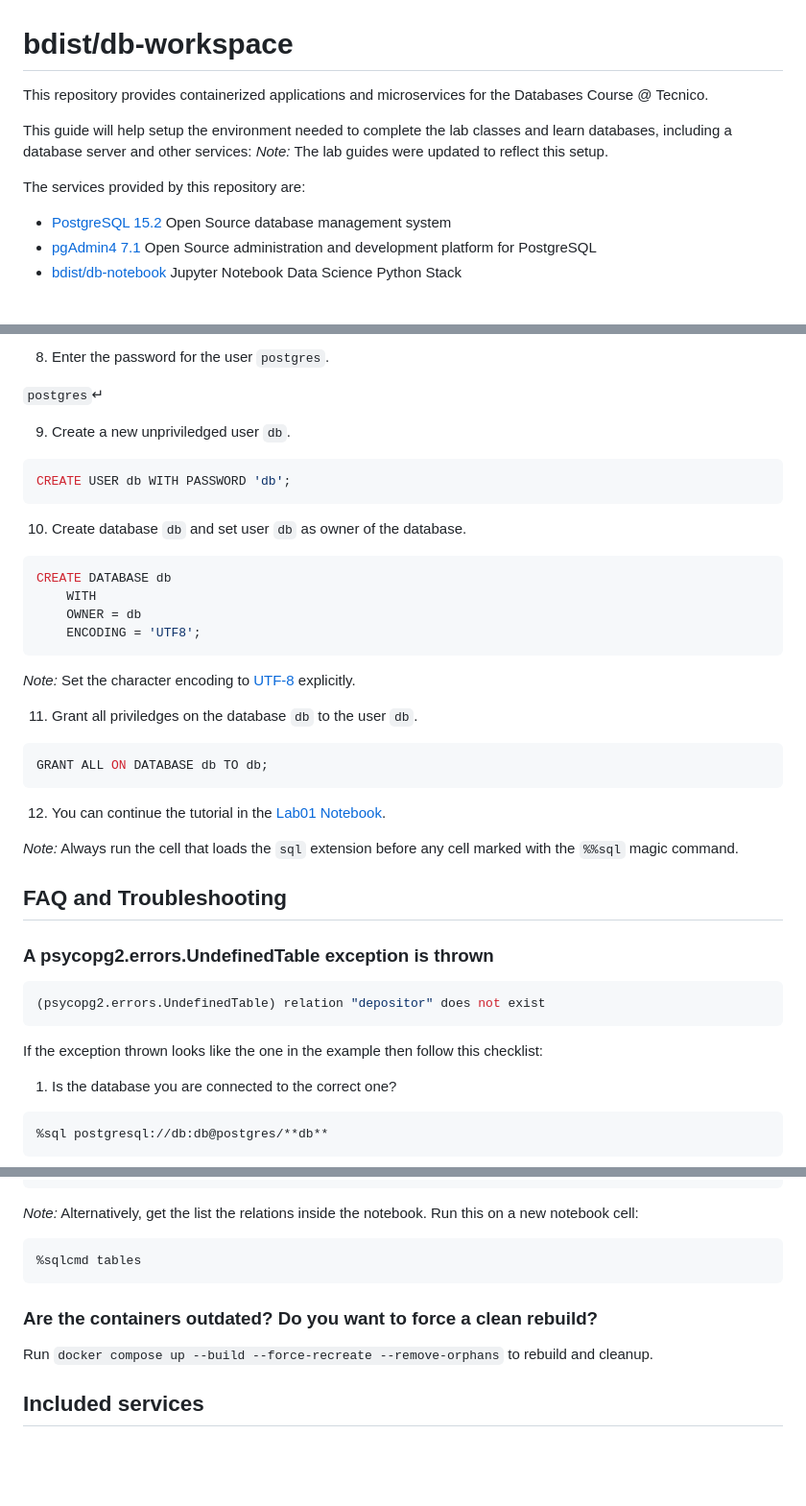
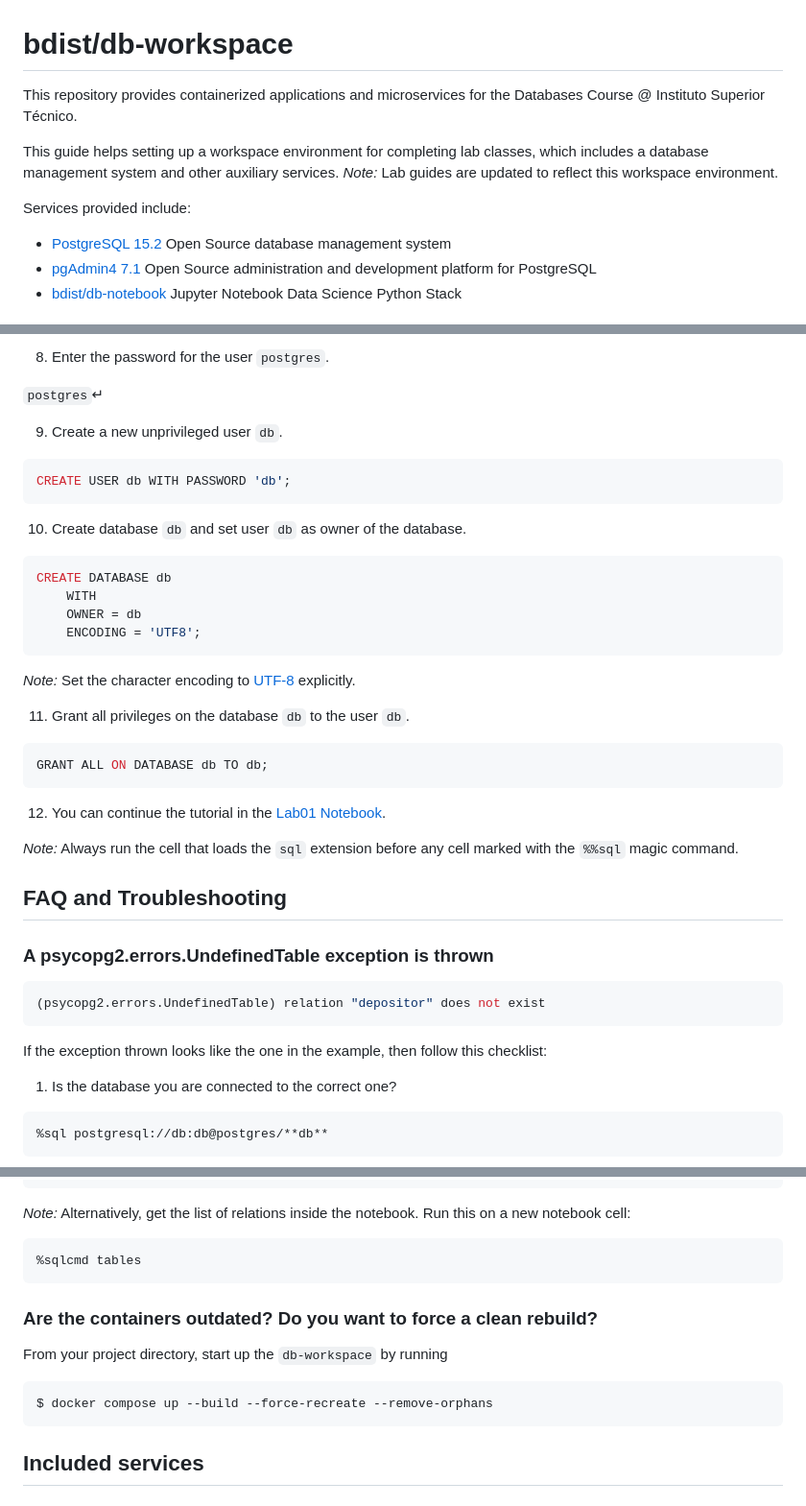
Before and after one commit to bdist/bdist-workspace, a Markdown page: README.md, 3 parts joined by grey strips. Shown at 96% size. Rendered like a GitHub page; blank space fills up the shorter version.

````diff
--- a/README.md
+++ b/README.md
@@ -1,11 +1,11 @@
 # bdist/db-workspace
 
-This repository provides containerized applications and microservices for the Databases Course @ Tecnico.
+This repository provides containerized applications and microservices for the Databases Course @ Instituto Superior Técnico.
 
-This guide will help setup the environment needed to complete the lab classes and learn databases, including a database server and other services:
-_Note:_ The lab guides were updated to reflect this setup.
+This guide helps setting up a workspace environment for completing lab classes, which includes a database management system and other auxiliary services.
+_Note:_ Lab guides are updated to reflect this workspace environment.
 
-The services provided by this repository are:
+Services provided include:
 
 - [PostgreSQL 15.2](https://www.postgresql.org/docs/release/15.2/) Open Source database management system
 - [pgAdmin4 7.1](https://www.pgadmin.org/docs/pgadmin4/7.1/release_notes_7_1.html) Open Source administration and development platform for PostgreSQL
@@ -112,7 +112,7 @@ $ psql -h postgres -U postgres
 
 `postgres`↵
 
-9. Create a new unpriviledged user `db`.
+9. Create a new unprivileged user `db`.
 
 ```sql
 CREATE USER db WITH PASSWORD 'db';
@@ -129,7 +129,7 @@ CREATE DATABASE db
 
 _Note:_ Set the character encoding to [UTF-8](https://en.wikipedia.org/wiki/UTF-8) explicitly.
 
-11. Grant all priviledges on the database `db` to the user `db`.
+11. Grant all privileges on the database `db` to the user `db`.
 
 ```sql
 GRANT ALL ON DATABASE db TO db;
@@ -152,7 +152,7 @@ _Note:_ Always run the cell that loads the `sql` extension before any cell marke
 (psycopg2.errors.UndefinedTable) relation "depositor" does not exist
 ```
 
-If the exception thrown looks like the one in the example then follow this checklist:
+If the exception thrown looks like the one in the example, then follow this checklist:
 
 1. Is the database you are connected to the correct one?
 
@@ -183,7 +183,7 @@ db=>\d
 (6 rows)
 ```
 
-_Note:_ Alternatively, get the list the relations inside the notebook. Run this on a new notebook cell:
+_Note:_ Alternatively, get the list of relations inside the notebook. Run this on a new notebook cell:
 
 ```
 %sqlcmd tables
@@ -192,8 +192,11 @@ _Note:_ Alternatively, get the list the relations inside the notebook. Run this
 
 ### Are the containers outdated? Do you want to force a clean rebuild?
 
-Run `docker compose up --build --force-recreate --remove-orphans` to rebuild and cleanup.
+From your project directory, start up the `db-workspace` by running
 
+```bash
+$ docker compose up --build --force-recreate --remove-orphans
+```
 
 ## Included services
 
````
